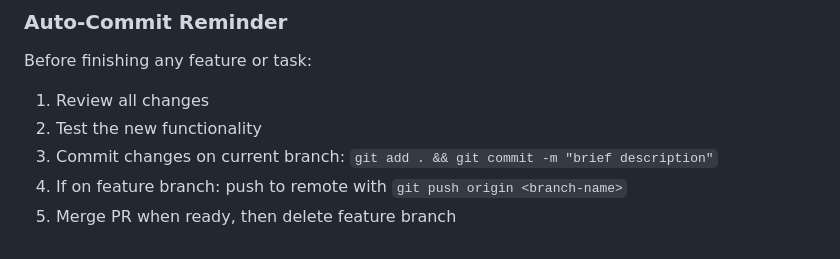
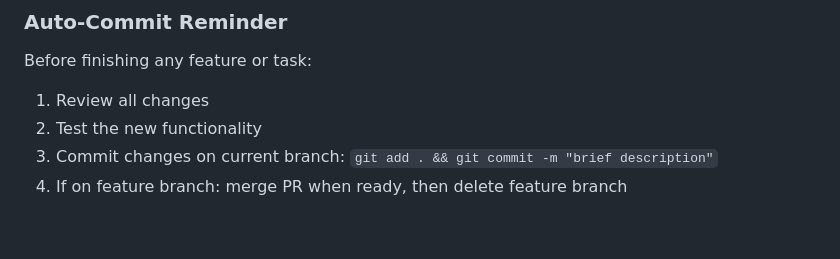
Before and after one commit to 1337URL/llama-model-manager, a Markdown page: CLAUDE.md, the part around the change. GitHub-like rendering.

Commit message:
docs: remove remote push reference from auto-commit reminder

```diff
--- a/CLAUDE.md
+++ b/CLAUDE.md
@@ -112,5 +112,4 @@ Before finishing any feature or task:
 1. Review all changes
 2. Test the new functionality
 3. Commit changes on current branch: `git add . && git commit -m "brief description"`
-4. If on feature branch: push to remote with `git push origin <branch-name>`
-5. Merge PR when ready, then delete feature branch
+4. If on feature branch: merge PR when ready, then delete feature branch
```
